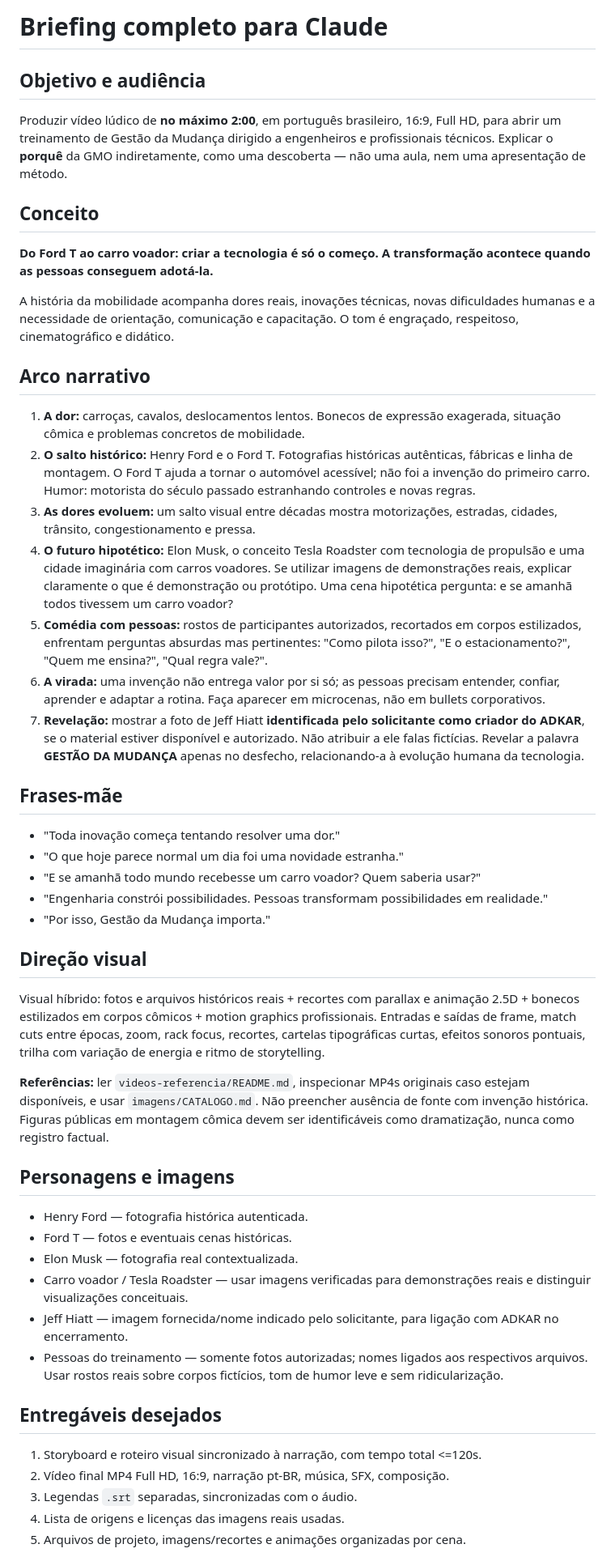
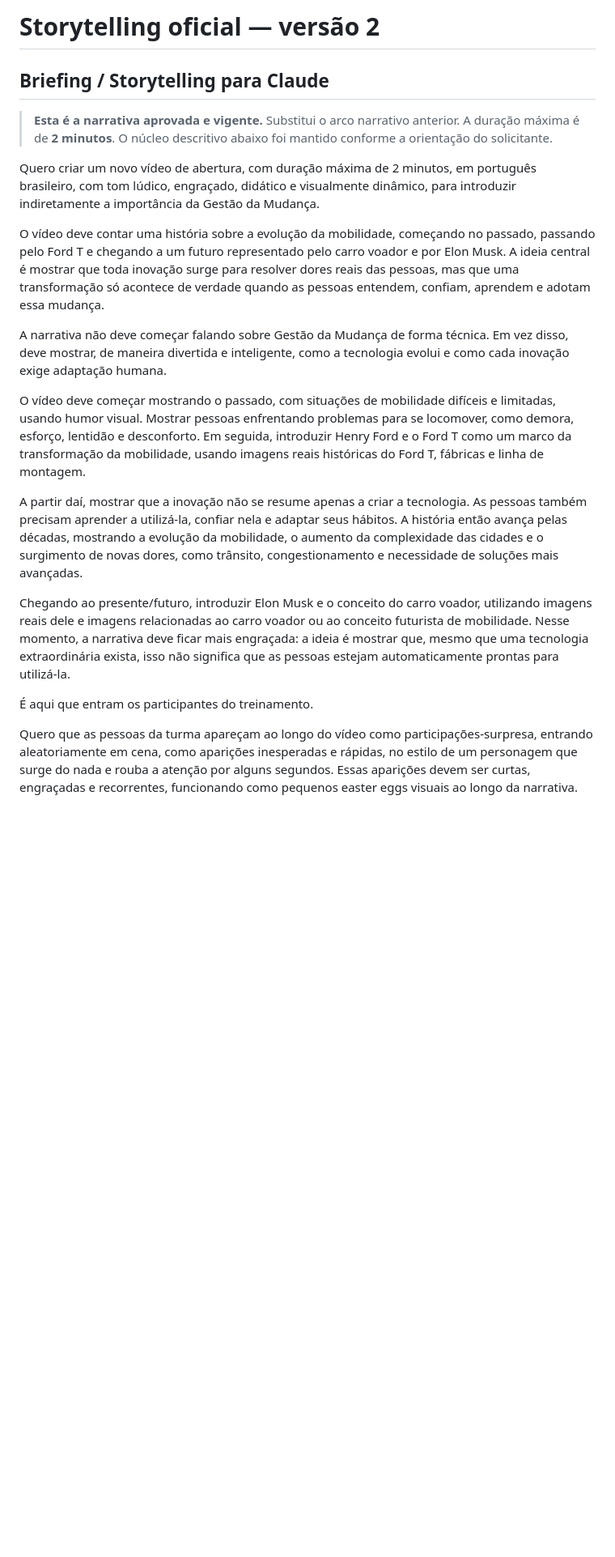
Before and after one commit to VictorVitorino/GMOtreinamentos, a Markdown page: storytelling/BRIEFING_CLAUDE.md, the part around one of its changes. Shown at 81% size. Rendered like a GitHub page; blank space fills up the shorter version.

Commit message:
Atualizar storytelling oficial com participacoes-surpresa da turma

```diff
--- a/storytelling/BRIEFING_CLAUDE.md
+++ b/storytelling/BRIEFING_CLAUDE.md
@@ -1,46 +1,21 @@
-# Briefing completo para Claude
+# Storytelling oficial — versão 2
+## Briefing / Storytelling para Claude
 
-## Objetivo e audiência
-Produzir vídeo lúdico de **no máximo 2:00**, em português brasileiro, 16:9, Full HD, para abrir um treinamento de Gestão da Mudança dirigido a engenheiros e profissionais técnicos. Explicar o **porquê** da GMO indiretamente, como uma descoberta — não uma aula, nem uma apresentação de método.
+> **Esta é a narrativa aprovada e vigente.** Substitui o arco narrativo anterior. A duração máxima é de **2 minutos**. O núcleo descritivo abaixo foi mantido conforme a orientação do solicitante.
 
-## Conceito
-**Do Ford T ao carro voador: criar a tecnologia é só o começo. A transformação acontece quando as pessoas conseguem adotá-la.**
+Quero criar um novo vídeo de abertura, com duração máxima de 2 minutos, em português brasileiro, com tom lúdico, engraçado, didático e visualmente dinâmico, para introduzir indiretamente a importância da Gestão da Mudança.
 
-A história da mobilidade acompanha dores reais, inovações técnicas, novas dificuldades humanas e a necessidade de orientação, comunicação e capacitação. O tom é engraçado, respeitoso, cinematográfico e didático.
+O vídeo deve contar uma história sobre a evolução da mobilidade, começando no passado, passando pelo Ford T e chegando a um futuro representado pelo carro voador e por Elon Musk. A ideia central é mostrar que toda inovação surge para resolver dores reais das pessoas, mas que uma transformação só acontece de verdade quando as pessoas entendem, confiam, aprendem e adotam essa mudança.
 
-## Arco narrativo
-1. **A dor:** carroças, cavalos, deslocamentos lentos. Bonecos de expressão exagerada, situação cômica e problemas concretos de mobilidade.
-2. **O salto histórico:** Henry Ford e o Ford T. Fotografias históricas autênticas, fábricas e linha de montagem. O Ford T ajuda a tornar o automóvel acessível; não foi a invenção do primeiro carro. Humor: motorista do século passado estranhando controles e novas regras.
-3. **As dores evoluem:** um salto visual entre décadas mostra motorizações, estradas, cidades, trânsito, congestionamento e pressa.
-4. **O futuro hipotético:** Elon Musk, o conceito Tesla Roadster com tecnologia de propulsão e uma cidade imaginária com carros voadores. Se utilizar imagens de demonstrações reais, explicar claramente o que é demonstração ou protótipo. Uma cena hipotética pergunta: e se amanhã todos tivessem um carro voador?
-5. **Comédia com pessoas:** rostos de participantes autorizados, recortados em corpos estilizados, enfrentam perguntas absurdas mas pertinentes: "Como pilota isso?", "E o estacionamento?", "Quem me ensina?", "Qual regra vale?".
-6. **A virada:** uma invenção não entrega valor por si só; as pessoas precisam entender, confiar, aprender e adaptar a rotina. Faça aparecer em microcenas, não em bullets corporativos.
-7. **Revelação:** mostrar a foto de Jeff Hiatt **identificada pelo solicitante como criador do ADKAR**, se o material estiver disponível e autorizado. Não atribuir a ele falas fictícias. Revelar a palavra **GESTÃO DA MUDANÇA** apenas no desfecho, relacionando-a à evolução humana da tecnologia.
+A narrativa não deve começar falando sobre Gestão da Mudança de forma técnica. Em vez disso, deve mostrar, de maneira divertida e inteligente, como a tecnologia evolui e como cada inovação exige adaptação humana.
 
-## Frases-mãe
-- "Toda inovação começa tentando resolver uma dor."
-- "O que hoje parece normal um dia foi uma novidade estranha."
-- "E se amanhã todo mundo recebesse um carro voador? Quem saberia usar?"
-- "Engenharia constrói possibilidades. Pessoas transformam possibilidades em realidade."
-- "Por isso, Gestão da Mudança importa."
+O vídeo deve começar mostrando o passado, com situações de mobilidade difíceis e limitadas, usando humor visual. Mostrar pessoas enfrentando problemas para se locomover, como demora, esforço, lentidão e desconforto. Em seguida, introduzir Henry Ford e o Ford T como um marco da transformação da mobilidade, usando imagens reais históricas do Ford T, fábricas e linha de montagem.
 
-## Direção visual
-Visual híbrido: fotos e arquivos históricos reais + recortes com parallax e animação 2.5D + bonecos estilizados em corpos cômicos + motion graphics profissionais. Entradas e saídas de frame, match cuts entre épocas, zoom, rack focus, recortes, cartelas tipográficas curtas, efeitos sonoros pontuais, trilha com variação de energia e ritmo de storytelling.
+A partir daí, mostrar que a inovação não se resume apenas a criar a tecnologia. As pessoas também precisam aprender a utilizá-la, confiar nela e adaptar seus hábitos. A história então avança pelas décadas, mostrando a evolução da mobilidade, o aumento da complexidade das cidades e o surgimento de novas dores, como trânsito, congestionamento e necessidade de soluções mais avançadas.
 
-**Referências:** ler `videos-referencia/README.md`, inspecionar MP4s originais caso estejam disponíveis, e usar `imagens/CATALOGO.md`. Não preencher ausência de fonte com invenção histórica. Figuras públicas em montagem cômica devem ser identificáveis como dramatização, nunca como registro factual.
+Chegando ao presente/futuro, introduzir Elon Musk e o conceito do carro voador, utilizando imagens reais dele e imagens relacionadas ao carro voador ou ao conceito futurista de mobilidade. Nesse momento, a narrativa deve ficar mais engraçada: a ideia é mostrar que, mesmo que uma tecnologia extraordinária exista, isso não significa que as pessoas estejam automaticamente prontas para utilizá-la.
 
-## Personagens e imagens
-- Henry Ford — fotografia histórica autenticada.
-- Ford T — fotos e eventuais cenas históricas.
-- Elon Musk — fotografia real contextualizada.
-- Carro voador / Tesla Roadster — usar imagens verificadas para demonstrações reais e distinguir visualizações conceituais.
-- Jeff Hiatt — imagem fornecida/nome indicado pelo solicitante, para ligação com ADKAR no encerramento.
-- Pessoas do treinamento — somente fotos autorizadas; nomes ligados aos respectivos arquivos. Usar rostos reais sobre corpos fictícios, tom de humor leve e sem ridicularização.
+É aqui que entram os participantes do treinamento.
 
-## Entregáveis desejados
-1. Storyboard e roteiro visual sincronizado à narração, com tempo total <=120s.
-2. Vídeo final MP4 Full HD, 16:9, narração pt-BR, música, SFX, composição.
-3. Legendas `.srt` separadas, sincronizadas com o áudio.
-4. Lista de origens e licenças das imagens reais usadas.
-5. Arquivos de projeto, imagens/recortes e animações organizadas por cena.
+Quero que as pessoas da turma apareçam ao longo do vídeo como participações-surpresa, entrando aleatoriamente em cena, como aparições inesperadas e rápidas, no estilo de um personagem que surge do nada e rouba a atenção por alguns segundos. Essas aparições devem ser curtas, engraçadas e recorrentes, funcionando como pequenos easter eggs visuais ao longo da narrativa.
 
```
Also changed, not shown: other parts of storytelling/BRIEFING_CLAUDE.md (+24 -1 lines).
